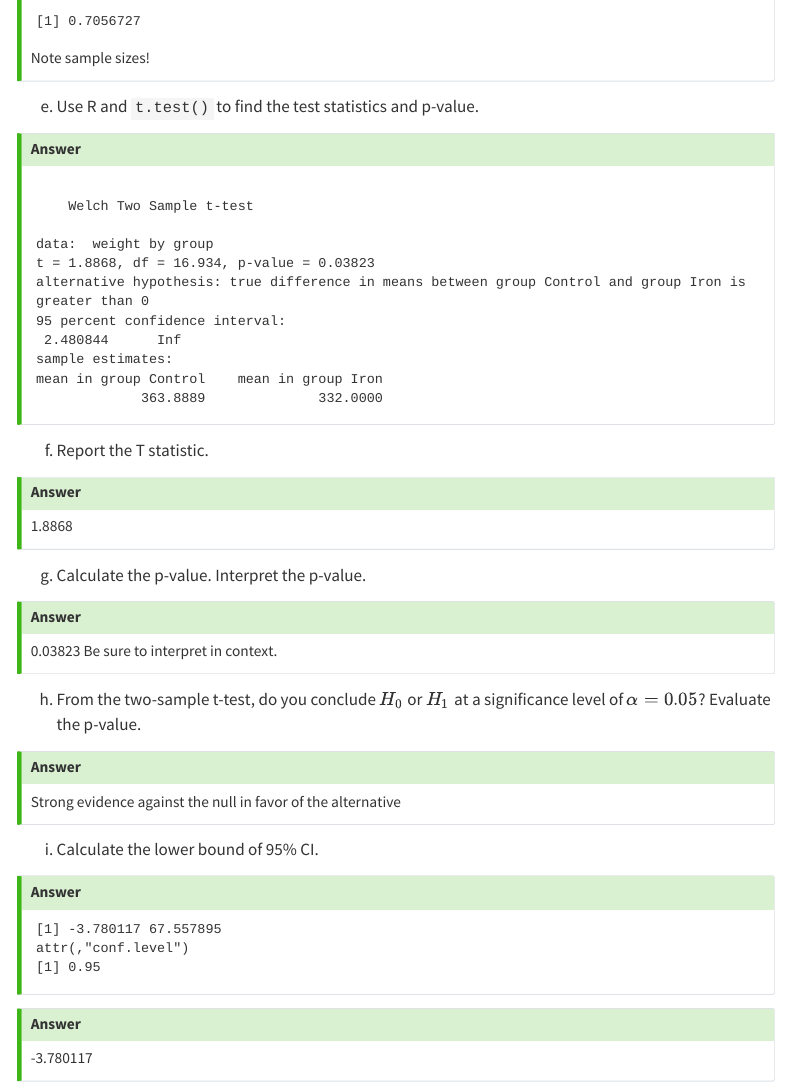
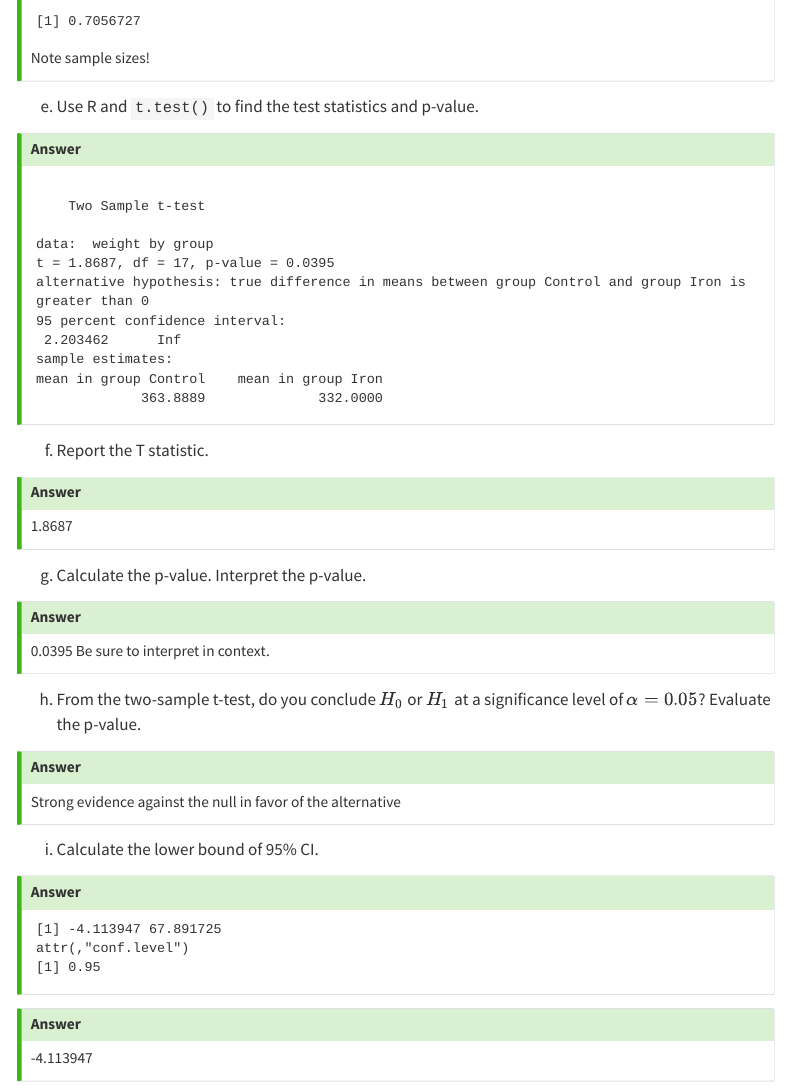
Before and after one commit to jcanner/math-320, a Quarto document (note-outlines/16-independent-t-tests.qmd): the page in a window 1100 px wide, from 11430 px down. Rendered offline with R 4.5, knitr and Pandoc in place of Quarto, with nearby package versions; drawn as R Markdown's standard HTML page in place of the format the file asks for; some code elsewhere in the file could not run offline; menus at the side of the page are left out; long lines of code are wrapped.

Commit message:
fix problem 2

````diff
--- a/note-outlines/16-independent-t-tests.qmd
+++ b/note-outlines/16-independent-t-tests.qmd
@@ -642,7 +642,7 @@ e. Use R and `t.test()` to find the test statistics and p-value.
 #| label: asn-2-e
 #| echo: false
 
-t.test(weight ~ group, data = calves, mu = 0, alternative = "greater", equal.var = TRUE)
+t.test(weight ~ group, data = calves, mu = 0, alternative = "greater", var.equal = TRUE)
 ```
 
 :::
@@ -652,7 +652,7 @@ f. Report the T statistic.
 
 :::{.callout-tip collapse="true"}
 #### Answer
-1.8868
+1.8687
 :::
 
 
@@ -660,7 +660,7 @@ g. Calculate the p-value. Interpret the p-value.
 
 :::{.callout-tip collapse="true"}
 #### Answer
-0.03823
+0.0395
 Be sure to interpret in context.
 :::
 
@@ -681,14 +681,14 @@ i. Calculate the lower bound of 95% CI.
 #| label: asn-2-i
 #| echo: false
 
-t.test(weight ~ group, data = calves, conf.level = 0.95, equal.var = TRUE)$conf.int
+t.test(weight ~ group, data = calves, conf.level = 0.95, var.equal = TRUE)$conf.int
 ```
 :::
 
 
 :::{.callout-tip collapse="true"}
 #### Answer
--3.780117
+-4.113947
 :::
 
 
````
Also changed, not shown: docs/search.json, note-outlines/16-independent-t-tests.qmd (6 more changed lines), 28 other files.
